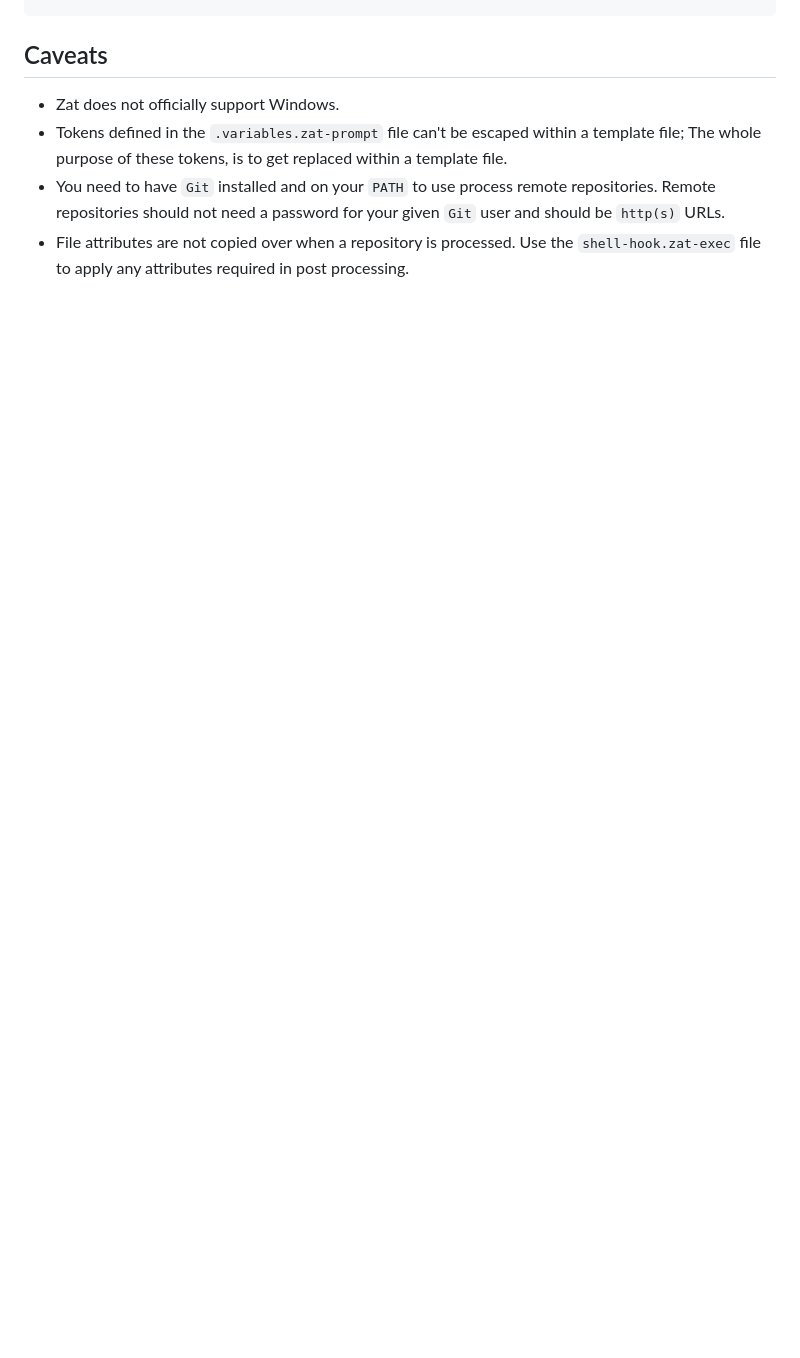
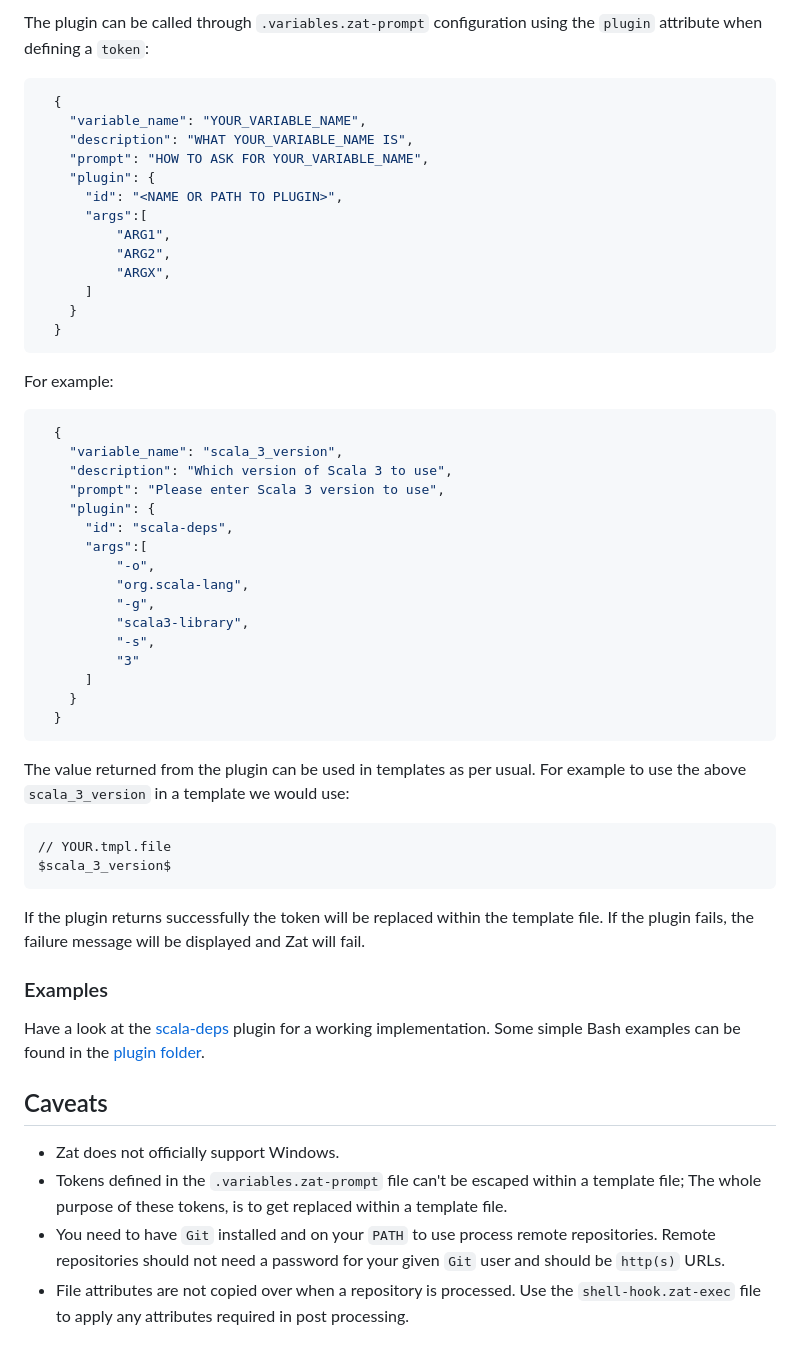
Before and after one commit to ssanj/zat, a Markdown page: README.md, the part around the change printed below. Drawn GitHub-style; blank space fills up the shorter version.

Commit message:
add NOTICE and note about plugins

````diff
--- a/README.md
+++ b/README.md
@@ -324,3 +390,56 @@ zat process-remote --repository-url https://github.com/ssanj/st-plugin-zat --tar
+The plugin can be called through `.variables.zat-prompt` configuration using the `plugin` attribute when defining a `token`:
+
+```json
+  {
+    "variable_name": "YOUR_VARIABLE_NAME",
+    "description": "WHAT YOUR_VARIABLE_NAME IS",
+    "prompt": "HOW TO ASK FOR YOUR_VARIABLE_NAME",
+    "plugin": {
+      "id": "<NAME OR PATH TO PLUGIN>",
+      "args":[
+          "ARG1",
+          "ARG2",
+          "ARGX",
+      ]
+    }
+  }
+```
+
+For example:
+
+```json
+  {
+    "variable_name": "scala_3_version",
+    "description": "Which version of Scala 3 to use",
+    "prompt": "Please enter Scala 3 version to use",
+    "plugin": {
+      "id": "scala-deps",
+      "args":[
+          "-o",
+          "org.scala-lang",
+          "-g",
+          "scala3-library",
+          "-s",
+          "3"
+      ]
+    }
+  }
+```
+
+The value returned from the plugin can be used in templates as per usual. For example to use the above `scala_3_version` in a template we would use:
+
+```
+// YOUR.tmpl.file
+$scala_3_version$
+```
+
+If the plugin returns successfully the token will be replaced within the template file. If the plugin fails, the failure message will be displayed and Zat will fail.
+
+### Examples
+
+Have a look at the [scala-deps](https://github.com/ssanj/scala-deps-zatp) plugin for a working implementation. Some simple Bash examples can be found in the [plugin folder](https://github.com/ssanj/zat/blob/main/plugin-support/tests/plugins).
+
+
 ## Caveats
 
 - Zat does not officially support Windows.
````
Also changed, not shown: other parts of README.md (+66 -0 lines), NOTICE.md (added, +15 -0 lines).
